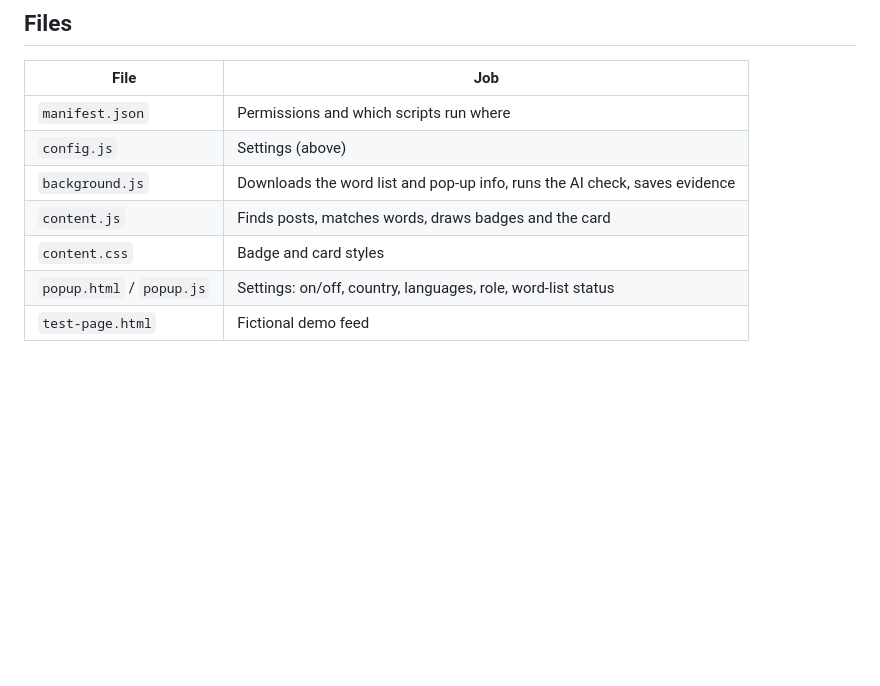
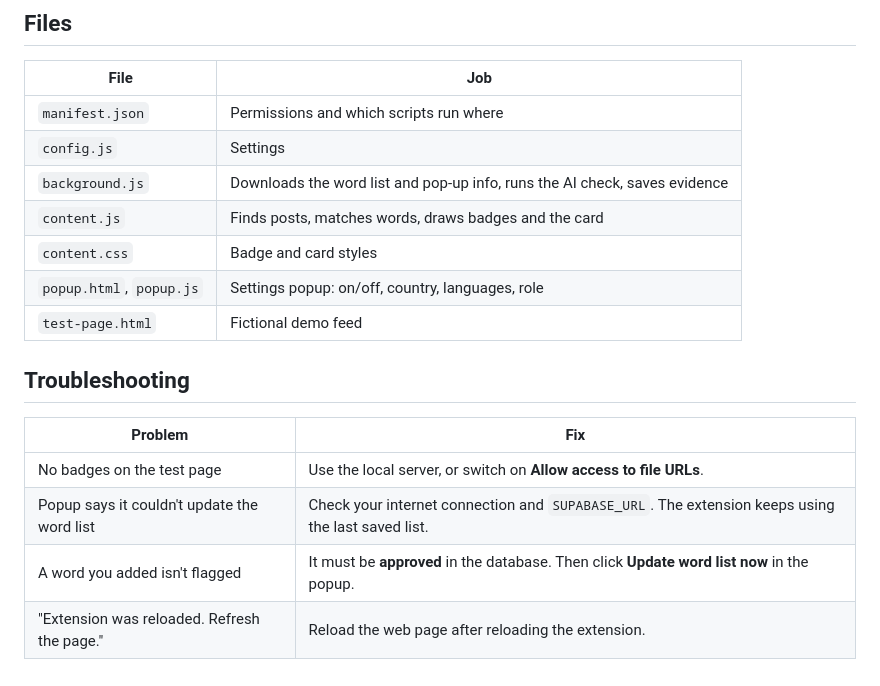
Before and after one commit to robinskiii/PEACE-TECH-HACKATHON-2026-UN-WOMENS-CHALLENGE, a Markdown page: extension-with-database/README.md, the part around one of its changes. GitHub-like rendering; blank space fills up the shorter version.

```diff
--- a/extension-with-database/README.md
+++ b/extension-with-database/README.md
@@ -54,9 +70,18 @@ The backend should re-compute the SHA-256 of the PNG and check that it matches,
 | File | Job |
 |---|---|
 | `manifest.json` | Permissions and which scripts run where |
-| `config.js` | Settings (above) |
+| `config.js` | Settings |
 | `background.js` | Downloads the word list and pop-up info, runs the AI check, saves evidence |
 | `content.js` | Finds posts, matches words, draws badges and the card |
 | `content.css` | Badge and card styles |
-| `popup.html` / `popup.js` | Settings: on/off, country, languages, role, word-list status |
+| `popup.html`, `popup.js` | Settings popup: on/off, country, languages, role |
 | `test-page.html` | Fictional demo feed |
+
+## Troubleshooting
+
+| Problem | Fix |
+|---|---|
+| No badges on the test page | Use the local server, or switch on **Allow access to file URLs**. |
+| Popup says it couldn't update the word list | Check your internet connection and `SUPABASE_URL`. The extension keeps using the last saved list. |
+| A word you added isn't flagged | It must be **approved** in the database. Then click **Update word list now** in the popup. |
+| "Extension was reloaded. Refresh the page." | Reload the web page after reloading the extension. |
```
Also changed, not shown: other parts of extension-with-database/README.md (+44 -28 lines).
